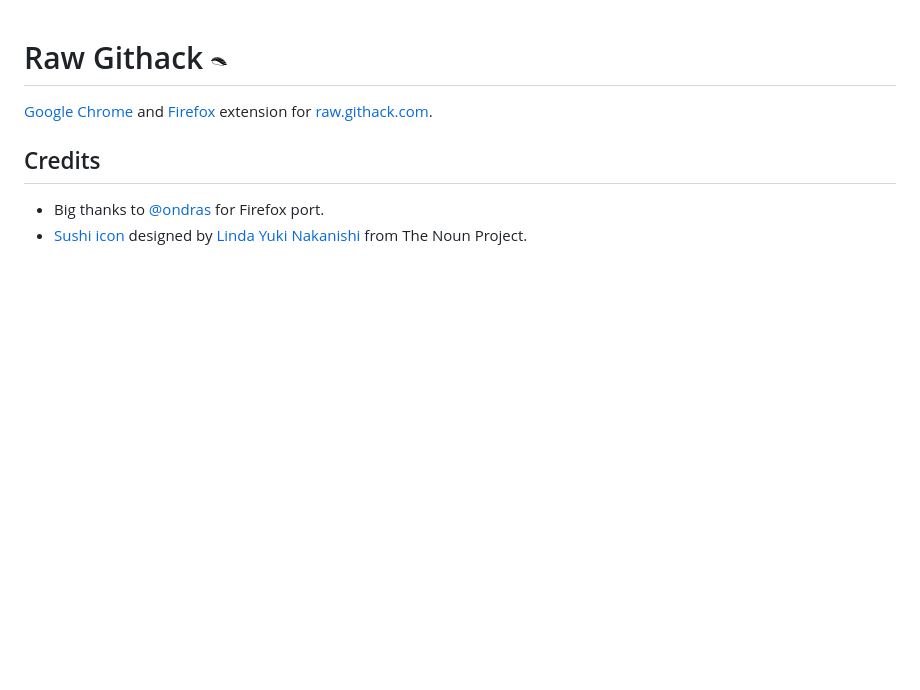
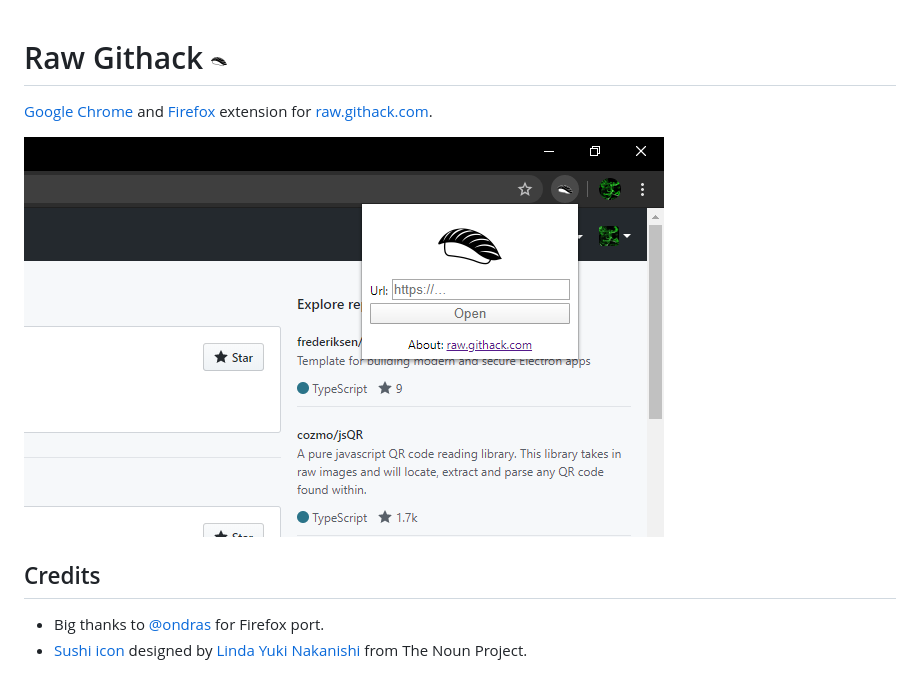
Before and after one commit to FilipChalupa/Raw-Githack, a Markdown page: README.md, the part around the change. GitHub-like rendering; pictures changed too: screenshot.png (added); blank space fills up the shorter version.

Commit message:
Readme: screenshot

```diff
--- a/README.md
+++ b/README.md
@@ -1,6 +1,8 @@
 # Raw Githack ![sushi icon](icon/16.png)
 
 [Google Chrome](https://chrome.google.com/webstore/detail/raw-githack/iichepgnbggmoaijfiphjodmhkbijmkf?hl=en) and [Firefox](https://addons.mozilla.org/cs/firefox/addon/raw-githack/) extension for [raw.githack.com](https://raw.githack.com/).
+
+![Screenshot](screenshot.png)
 
 ## Credits
 
```
